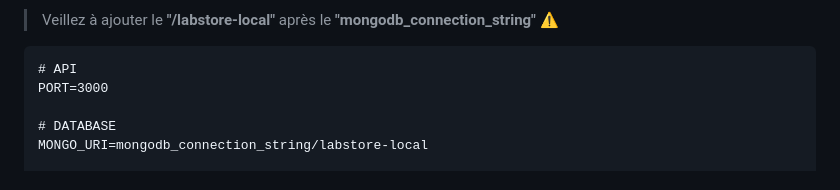
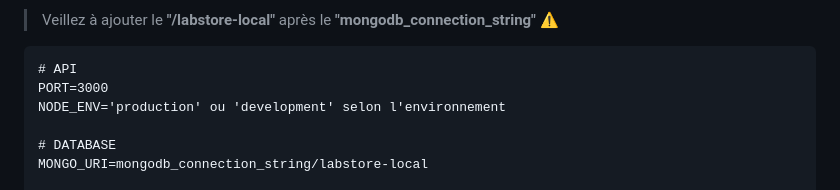
Before and after one commit to LoveJosue/Labshop, a Markdown page: README.md, the part around the change. Rendered like a GitHub page.

````diff
--- a/README.md
+++ b/README.md
@@ -65,6 +65,7 @@ npm install
 ```
 # API
 PORT=3000
+NODE_ENV='production' ou 'development' selon l'environnement
 
 # DATABASE
 MONGO_URI=mongodb_connection_string/labstore-local
````
